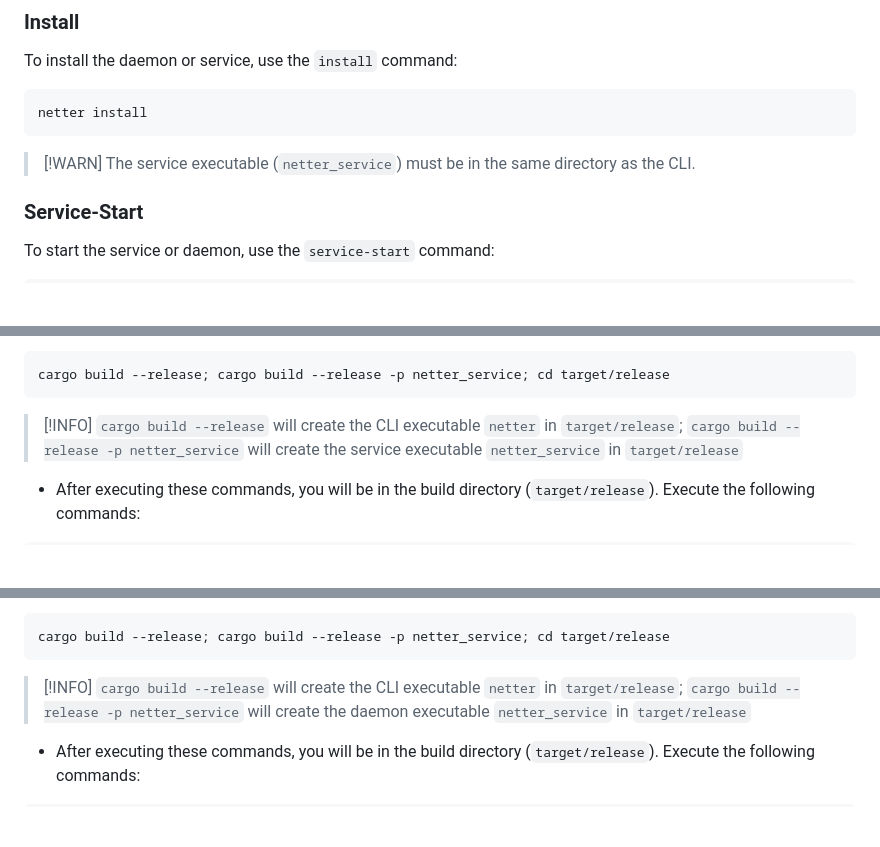
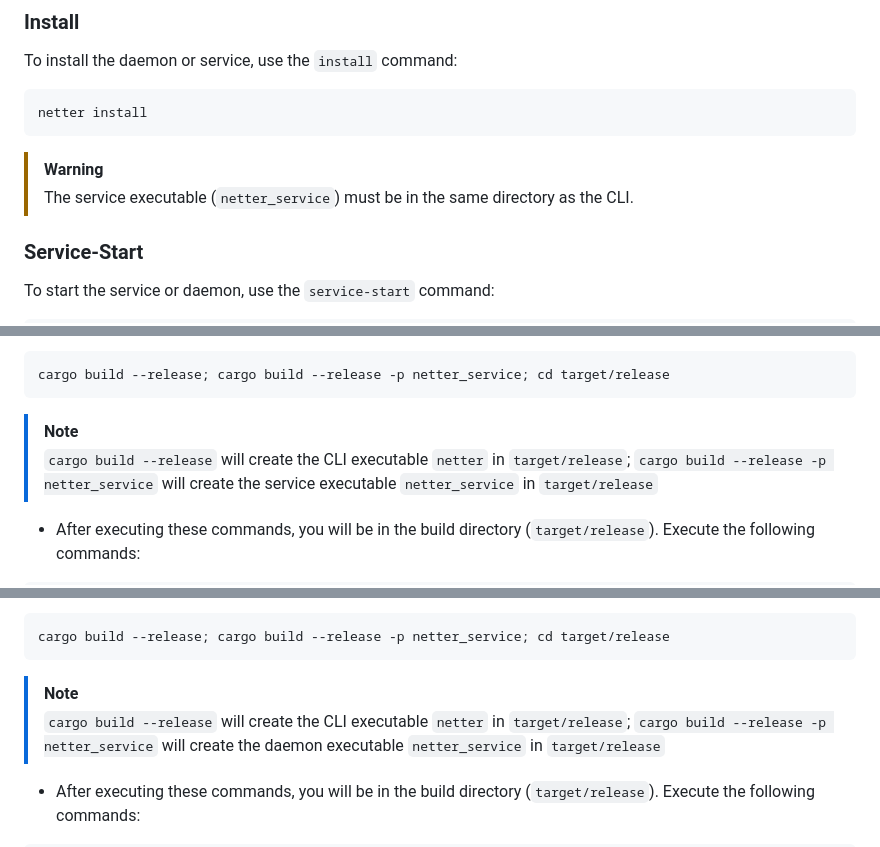
Before and after one commit to bjfssd757/Netter, a Markdown page: README.md, 3 parts joined by grey strips. Drawn GitHub-style; blank space fills up the shorter version.

````diff
--- a/README.md
+++ b/README.md
@@ -32,7 +32,7 @@ To install the daemon or service, use the `install` command:
 netter install
 ```
 
-> [!WARN]
+> [!WARNING]
 > The service executable (`netter_service`) must be in the same directory as the CLI.
 
 ### Service-Start
@@ -127,7 +127,7 @@ netter stop -i id
 cargo build --release; cargo build --release -p netter_service; cd target/release
 ```
 
-> [!INFO]
+> [!NOTE]
 > `cargo build --release` will create the CLI executable `netter` in `target/release`;
 > `cargo build --release -p netter_service` will create the service executable `netter_service` in `target/release`
 
@@ -163,7 +163,7 @@ cargo build --release; cargo build --release -p netter_service; cd target/releas
 cargo build --release; cargo build --release -p netter_service; cd target/release
 ```
 
-> [!INFO]
+> [!NOTE]
 > `cargo build --release` will create the CLI executable `netter` in `target/release`;
 > `cargo build --release -p netter_service` will create the daemon executable `netter_service` in `target/release`
 
````
